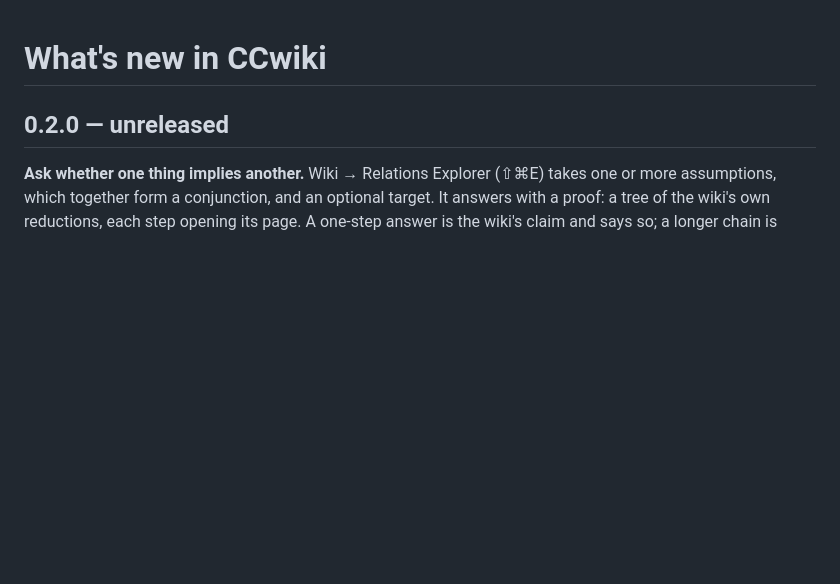
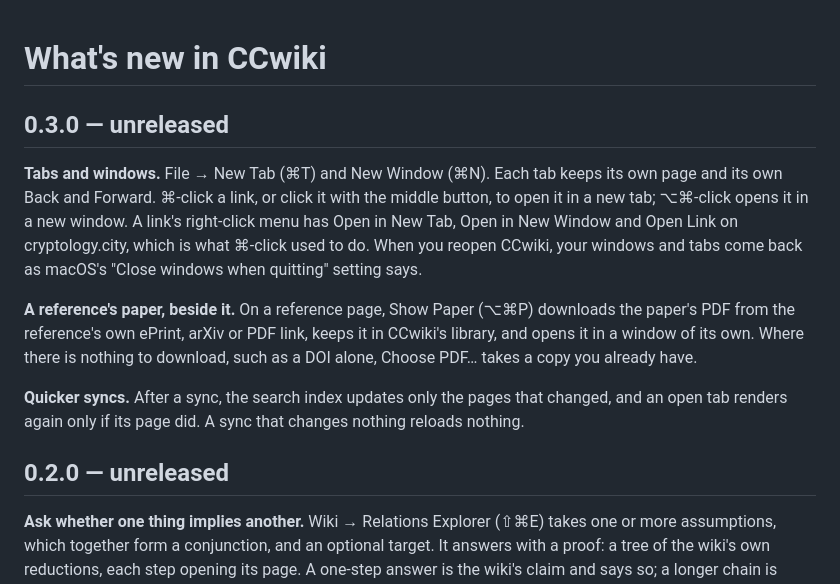
Before and after one commit to axhoover/ccwiki, a Markdown page: CHANGELOG.md, the part around the change. GitHub-like rendering; blank space fills up the shorter version.

```diff
--- a/CHANGELOG.md
+++ b/CHANGELOG.md
@@ -11,6 +11,26 @@
   Say what changed for someone reading the wiki, not what changed in the
   code. Commit messages are for the code.
 -->
+
+## 0.3.0 — unreleased
+
+**Tabs and windows.** File → New Tab (⌘T) and New Window (⌘N). Each tab
+keeps its own page and its own Back and Forward. ⌘-click a link, or click it
+with the middle button, to open it in a new tab; ⌥⌘-click opens it in a new
+window. A link's right-click menu has Open in New Tab, Open in New Window and
+Open Link on cryptology.city, which is what ⌘-click used to do. When you
+reopen CCwiki, your windows and tabs come back as macOS's "Close windows when
+quitting" setting says.
+
+**A reference's paper, beside it.** On a reference page, Show Paper (⌥⌘P)
+downloads the paper's PDF from the reference's own ePrint, arXiv or PDF link,
+keeps it in CCwiki's library, and opens it in a window of its own. Where
+there is nothing to download, such as a DOI alone, Choose PDF… takes a copy
+you already have.
+
+**Quicker syncs.** After a sync, the search index updates only the pages that
+changed, and an open tab renders again only if its page did. A sync that
+changes nothing reloads nothing.
 
 ## 0.2.0 — unreleased
 
```
Also changed, not shown: PLAN.md (+2 -2 lines), PROGRESS.md (+32 -0 lines).
